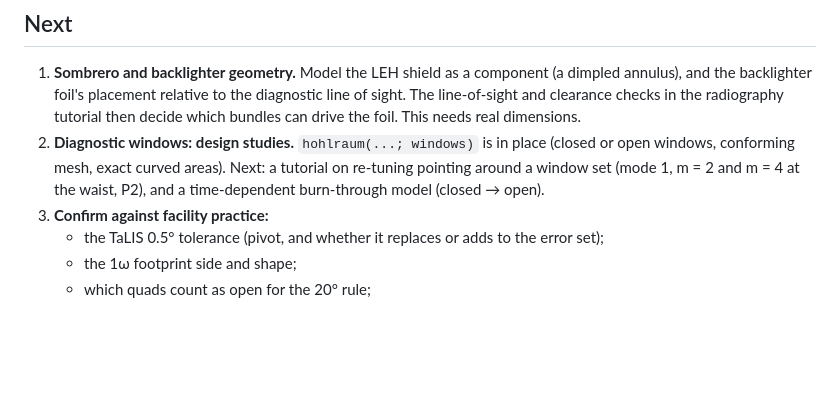
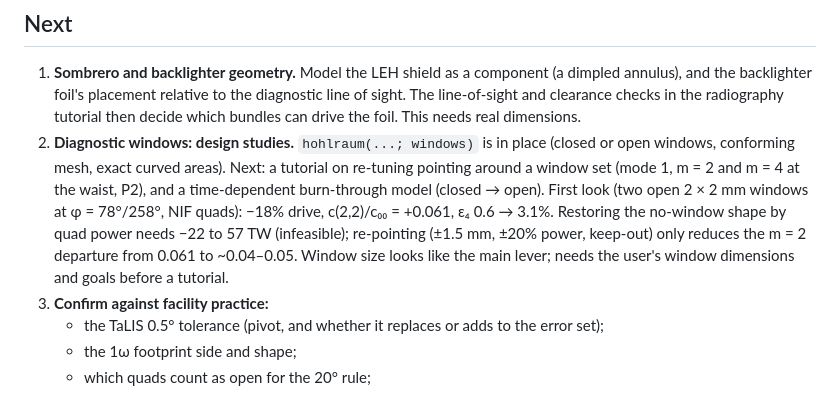
Before and after one commit to stillyslalom/Briareus.jl, a Markdown page: ROADMAP.md, the part around the change. GitHub-like rendering; blank space fills up the shorter version.

Commit message:
ROADMAP: first look at window symmetry costs
Co-Authored-By: Claude Opus 5.5 <noreply@anthropic.com>

```diff
--- a/ROADMAP.md
+++ b/ROADMAP.md
@@ -49,7 +49,12 @@ Shot-review layer:
 2. **Diagnostic windows: design studies.** `hohlraum(...; windows)` is in place (closed or
    open windows, conforming mesh, exact curved areas). Next: a tutorial on re-tuning
    pointing around a window set (mode 1, m = 2 and m = 4 at the waist, P2), and a
-   time-dependent burn-through model (closed → open).
+   time-dependent burn-through model (closed → open). First look (two open 2 × 2 mm
+   windows at φ = 78°/258°, NIF quads): −18% drive, c(2,2)/c₀₀ = +0.061, ε₄ 0.6 → 3.1%.
+   Restoring the no-window shape by quad power needs −22 to 57 TW (infeasible);
+   re-pointing (±1.5 mm, ±20% power, keep-out) only reduces the m = 2 departure from
+   0.061 to ~0.04–0.05. Window size looks like the main lever; needs the user's window
+   dimensions and goals before a tutorial.
 3. **Confirm against facility practice:**
    - the TaLIS 0.5° tolerance (pivot, and whether it replaces or adds to the error set);
    - the 1ω footprint side and shape;
```
